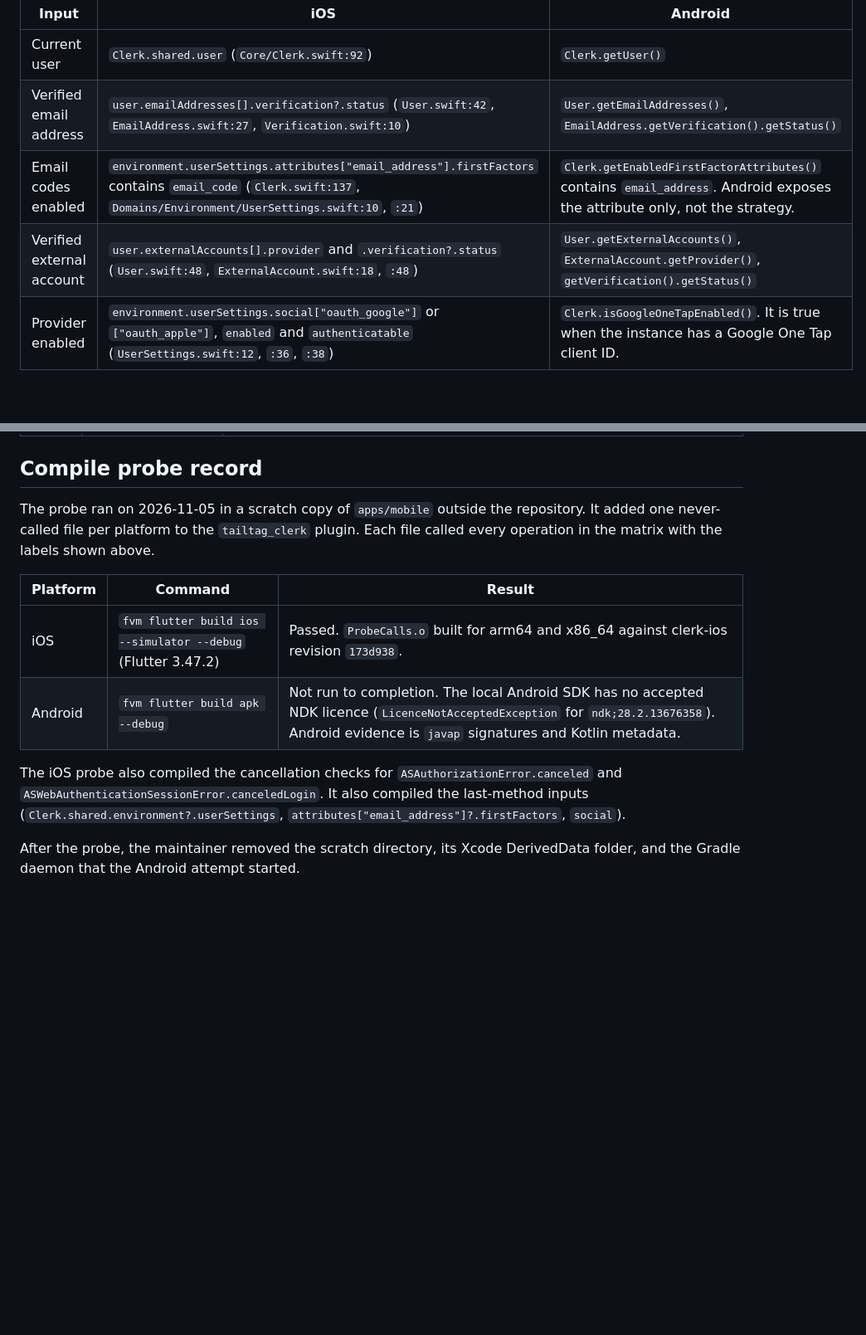
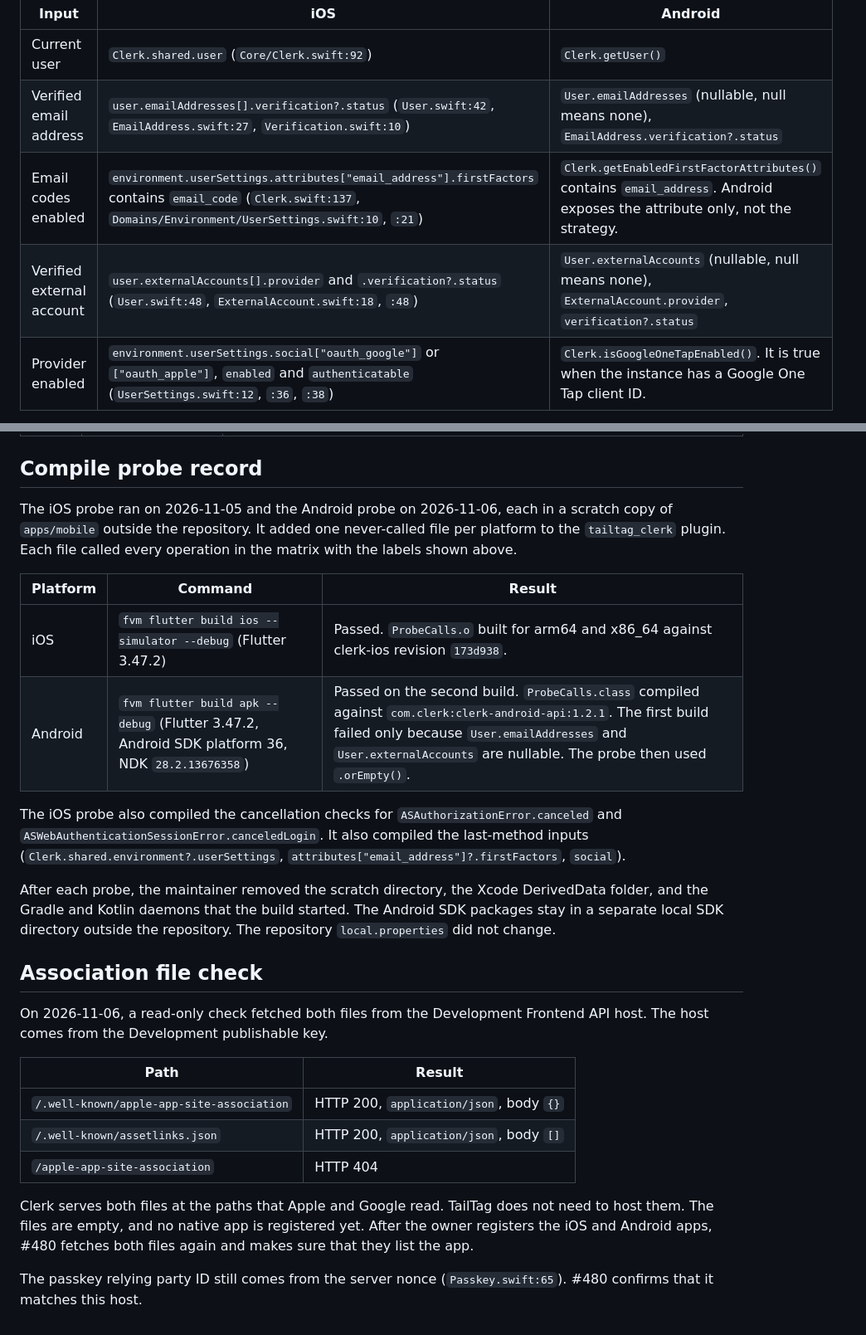
Before and after one commit to TailTag-Game/tailtag, a Markdown page: docs/specs/2026-11-05-native-auth-capability-contract.md, 2 parts joined by grey strips. Shown at 83% size. GitHub-like rendering; blank space fills up the shorter version.

```diff
--- a/docs/specs/2026-11-05-native-auth-capability-contract.md
+++ b/docs/specs/2026-11-05-native-auth-capability-contract.md
@@ -260,9 +261,9 @@ The rule reads these SDK values:
 | Input | iOS | Android |
 | --- | --- | --- |
 | Current user | `Clerk.shared.user` (`Core/Clerk.swift:92`) | `Clerk.getUser()` |
-| Verified email address | `user.emailAddresses[].verification?.status` (`User.swift:42`, `EmailAddress.swift:27`, `Verification.swift:10`) | `User.getEmailAddresses()`, `EmailAddress.getVerification().getStatus()` |
+| Verified email address | `user.emailAddresses[].verification?.status` (`User.swift:42`, `EmailAddress.swift:27`, `Verification.swift:10`) | `User.emailAddresses` (nullable, null means none), `EmailAddress.verification?.status` |
 | Email codes enabled | `environment.userSettings.attributes["email_address"].firstFactors` contains `email_code` (`Clerk.swift:137`, `Domains/Environment/UserSettings.swift:10`, `:21`) | `Clerk.getEnabledFirstFactorAttributes()` contains `email_address`. Android exposes the attribute only, not the strategy. |
-| Verified external account | `user.externalAccounts[].provider` and `.verification?.status` (`User.swift:48`, `ExternalAccount.swift:18`, `:48`) | `User.getExternalAccounts()`, `ExternalAccount.getProvider()`, `getVerification().getStatus()` |
+| Verified external account | `user.externalAccounts[].provider` and `.verification?.status` (`User.swift:48`, `ExternalAccount.swift:18`, `:48`) | `User.externalAccounts` (nullable, null means none), `ExternalAccount.provider`, `verification?.status` |
 | Provider enabled | `environment.userSettings.social["oauth_google"]` or `["oauth_apple"]`, `enabled` and `authenticatable` (`UserSettings.swift:12`, `:36`, `:38`) | `Clerk.isGoogleOneTapEnabled()`. It is true when the instance has a Google One Tap client ID. |
 
 The Android environment object is internal (`Clerk.getEnvironment$api`), so Android reads the public getters above. To keep both platforms equal, the Development configuration allows email codes as the only email first factor. With that configuration, the Android attribute check means the same as the iOS strategy check. If the owner enables another email first factor later, the Android rule must change before that configuration applies. Both platforms read instance settings that the SDK loaded at start. `refreshClient()` refreshes the user, not the instance settings.
@@ -400,13 +401,27 @@ The owner applies these changes. This issue does not edit them.
 
 ## Compile probe record
 
-The probe ran on 2026-11-05 in a scratch copy of `apps/mobile` outside the repository. It added one never-called file per platform to the `tailtag_clerk` plugin. Each file called every operation in the matrix with the labels shown above.
+The iOS probe ran on 2026-11-05 and the Android probe on 2026-11-06, each in a scratch copy of `apps/mobile` outside the repository. It added one never-called file per platform to the `tailtag_clerk` plugin. Each file called every operation in the matrix with the labels shown above.
 
 | Platform | Command | Result |
 | --- | --- | --- |
 | iOS | `fvm flutter build ios --simulator --debug` (Flutter 3.47.2) | Passed. `ProbeCalls.o` built for arm64 and x86_64 against clerk-ios revision `173d938`. |
-| Android | `fvm flutter build apk --debug` | Not run to completion. The local Android SDK has no accepted NDK licence (`LicenceNotAcceptedException` for `ndk;28.2.13676358`). Android evidence is `javap` signatures and Kotlin metadata. |
+| Android | `fvm flutter build apk --debug` (Flutter 3.47.2, Android SDK platform 36, NDK `28.2.13676358`) | Passed on the second build. `ProbeCalls.class` compiled against `com.clerk:clerk-android-api:1.2.1`. The first build failed only because `User.emailAddresses` and `User.externalAccounts` are nullable. The probe then used `.orEmpty()`. |
 
 The iOS probe also compiled the cancellation checks for `ASAuthorizationError.canceled` and `ASWebAuthenticationSessionError.canceledLogin`. It also compiled the last-method inputs (`Clerk.shared.environment?.userSettings`, `attributes["email_address"]?.firstFactors`, `social`).
 
-After the probe, the maintainer removed the scratch directory, its Xcode DerivedData folder, and the Gradle daemon that the Android attempt started.
+After each probe, the maintainer removed the scratch directory, the Xcode DerivedData folder, and the Gradle and Kotlin daemons that the build started. The Android SDK packages stay in a separate local SDK directory outside the repository. The repository `local.properties` did not change.
+
+## Association file check
+
+On 2026-11-06, a read-only check fetched both files from the Development Frontend API host. The host comes from the Development publishable key.
+
+| Path | Result |
+| --- | --- |
+| `/.well-known/apple-app-site-association` | HTTP 200, `application/json`, body `{}` |
+| `/.well-known/assetlinks.json` | HTTP 200, `application/json`, body `[]` |
+| `/apple-app-site-association` | HTTP 404 |
+
+Clerk serves both files at the paths that Apple and Google read. TailTag does not need to host them. The files are empty, and no native app is registered yet. After the owner registers the iOS and Android apps, #480 fetches both files again and makes sure that they list the app.
+
+The passkey relying party ID still comes from the server nonce (`Passkey.swift:65`). #480 confirms that it matches this host.
```
Also changed, not shown: other parts of docs/specs/2026-11-05-native-auth-capability-contract.md (+14 -13 lines).
